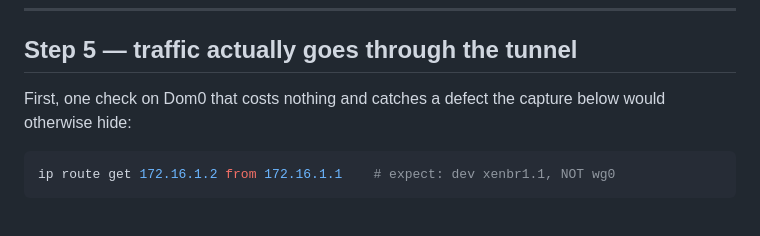
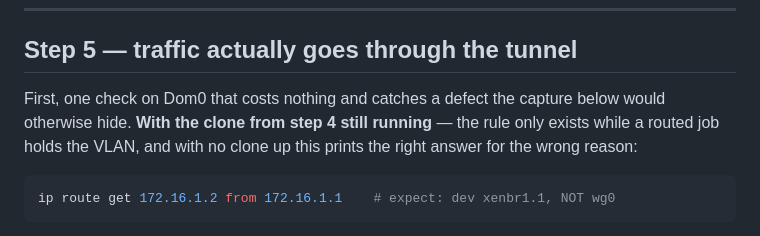
Before and after one commit to evilbootloader/drakvuf-multios-sandbox, a Markdown page: 14-verify-routed-egress.md, the part around the change. GitHub-like rendering.

Commit message:
docs(runbook 14): the `ip route get` check needs a clone up to mean anything
With no routed job holding the VLAN there is no rule at pref 1001, so the
command prints `dev xenbr1.1` whether or not the sandboxd on the host has the
`iif` fix -- a pass for the wrong reason, on exactly the hosts the check exists
to catch.

Co-Authored-By: Claude Opus 5 <noreply@anthropic.com>

````diff
--- a/14-verify-routed-egress.md
+++ b/14-verify-routed-egress.md
@@ -398,7 +398,9 @@ default dev wg0 scope link
 ## Step 5 — traffic actually goes through the tunnel
 
 First, one check on Dom0 that costs nothing and catches a defect the capture
-below would otherwise hide:
+below would otherwise hide. **With the clone from step 4 still running** — the
+rule only exists while a routed job holds the VLAN, and with no clone up this
+prints the right answer for the wrong reason:
 
 ```sh
 ip route get 172.16.1.2 from 172.16.1.1    # expect: dev xenbr1.1, NOT wg0
````
